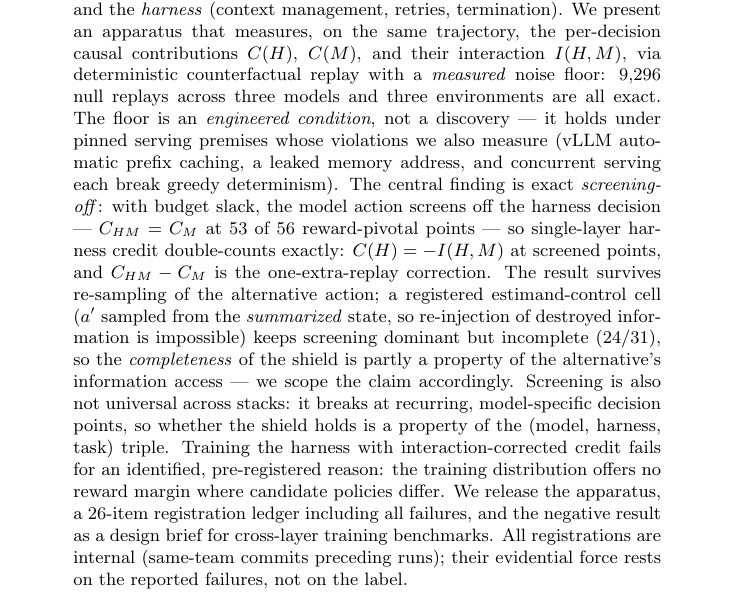
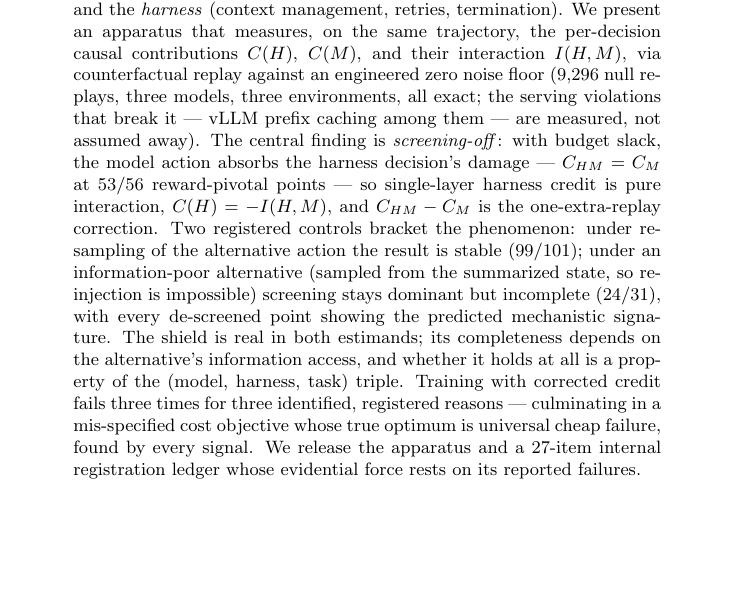
Before and after one commit to marcospaulo429/tcc, a LaTeX paper (paper/main.tex): part of page 1 of 31, cut so that both start at the same text, the shorter picture padded with empty space. Compiled offline with pdfLaTeX.

Commit message:
docs: abstract reescrito — bracket dos dois estimandos promovido a resultado central, arco de treino em uma frase, caveats comprimidos

```diff
--- a/paper/main.tex
+++ b/paper/main.tex
@@ -25,32 +25,27 @@ LLM agents interleave decisions from two layers: the \emph{model} (tool
 calls) and the \emph{harness} (context management, retries, termination).
 We present an apparatus that measures, on the same trajectory, the
 per-decision causal contributions $C(H)$, $C(M)$, and their interaction
-$I(H,M)$, via deterministic counterfactual replay with a \emph{measured}
-noise floor: 9{,}296 null replays across three models and three environments
-are all exact. The floor is an \emph{engineered condition}, not a
-discovery --- it holds under pinned serving premises whose violations we
-also measure (vLLM automatic prefix caching, a leaked memory address, and
-concurrent serving each break greedy determinism).
-The central finding is exact \emph{screening-off}: with budget slack, the
-model action screens off the harness decision --- $C_{HM} = C_M$ at 53 of 56
-reward-pivotal points --- so single-layer harness credit double-counts
-exactly: $C(H) = -I(H,M)$ at screened points, and $C_{HM} - C_M$ is the
-one-extra-replay correction. The result survives re-sampling
-of the alternative action; a registered estimand-control cell ($a'$ sampled
-from the \emph{summarized} state, so re-injection of destroyed information
-is impossible) keeps screening dominant but incomplete (24/31), so the
-\emph{completeness} of the shield is partly a property of the alternative's
-information access --- we scope the claim accordingly. Screening is also not
-universal across stacks: it breaks at
-recurring, model-specific decision points, so whether the shield holds is a
-property of the (model, harness, task) triple. Training the harness with
-interaction-corrected credit fails for an identified, pre-registered
-reason: the training distribution offers no reward margin where candidate
-policies differ. We release the apparatus, a 26-item registration
-ledger including all failures, and the negative result as a design brief
-for cross-layer training benchmarks. All registrations are internal
-(same-team commits preceding runs); their evidential force rests on the
-reported failures, not on the label.
+$I(H,M)$, via counterfactual replay against an engineered zero noise floor
+(9{,}296 null replays, three models, three environments, all exact; the
+serving violations that break it --- vLLM prefix caching among them ---
+are measured, not assumed away).
+The central finding is \emph{screening-off}: with budget slack, the model
+action absorbs the harness decision's damage --- $C_{HM} = C_M$ at 53/56
+reward-pivotal points --- so single-layer harness credit is pure
+interaction, $C(H) = -I(H,M)$, and $C_{HM} - C_M$ is the one-extra-replay
+correction. Two registered controls bracket the phenomenon: under
+re-sampling of the alternative action the result is stable (99/101); under
+an information-poor alternative (sampled from the summarized state, so
+re-injection is impossible) screening stays dominant but incomplete
+(24/31), with every de-screened point showing the predicted mechanistic
+signature. The shield is real in both estimands; its completeness depends
+on the alternative's information access, and whether it holds at all is a
+property of the (model, harness, task) triple. Training with corrected
+credit fails three times for three identified, registered reasons ---
+culminating in a mis-specified cost objective whose true optimum is
+universal cheap failure, found by every signal. We release the apparatus
+and a 27-item internal registration ledger whose evidential force rests on
+its reported failures.
 \end{abstract}
 
 \section{Introduction}
```
